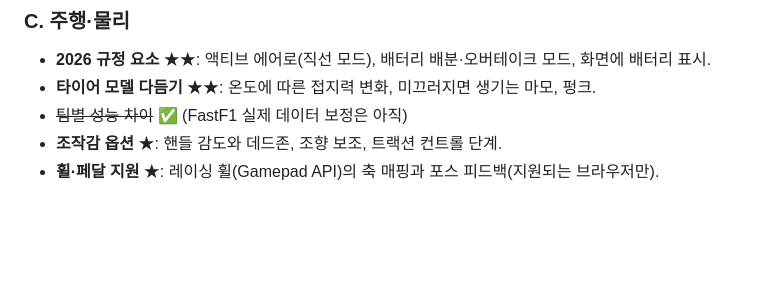
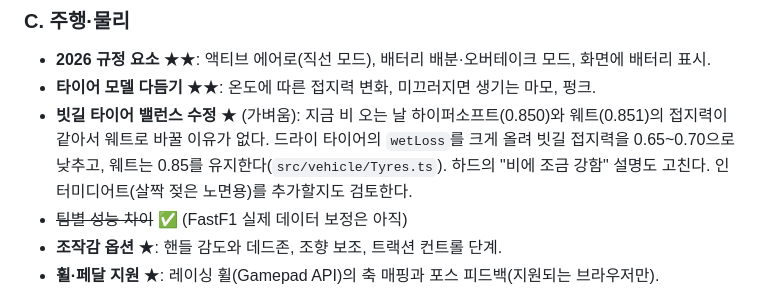
Before and after one commit to jngbnss/f1, a Markdown page: docs/TODO.md, the part around the change. Rendered like a GitHub page; blank space fills up the shorter version.

Commit message:
TODO: wet-weather tyre balance (dry tyres too grippy in the rain)
Co-Authored-By: Claude Opus 5.5 <noreply@anthropic.com>

```diff
--- a/docs/TODO.md
+++ b/docs/TODO.md
@@ -199,6 +199,7 @@
 
 - **2026 규정 요소** ★★: 액티브 에어로(직선 모드), 배터리 배분·오버테이크 모드, 화면에 배터리 표시.
 - **타이어 모델 다듬기** ★★: 온도에 따른 접지력 변화, 미끄러지면 생기는 마모, 펑크.
+- **빗길 타이어 밸런스 수정** ★ (가벼움): 지금 비 오는 날 하이퍼소프트(0.850)와 웨트(0.851)의 접지력이 같아서 웨트로 바꿀 이유가 없다. 드라이 타이어의 `wetLoss`를 크게 올려 빗길 접지력을 0.65~0.70으로 낮추고, 웨트는 0.85를 유지한다(`src/vehicle/Tyres.ts`). 하드의 "비에 조금 강함" 설명도 고친다. 인터미디어트(살짝 젖은 노면용)를 추가할지도 검토한다.
 - ~~팀별 성능 차이~~ ✅ (FastF1 실제 데이터 보정은 아직)
 - **조작감 옵션** ★: 핸들 감도와 데드존, 조향 보조, 트랙션 컨트롤 단계.
 - **휠·페달 지원** ★: 레이싱 휠(Gamepad API)의 축 매핑과 포스 피드백(지원되는 브라우저만).
```
